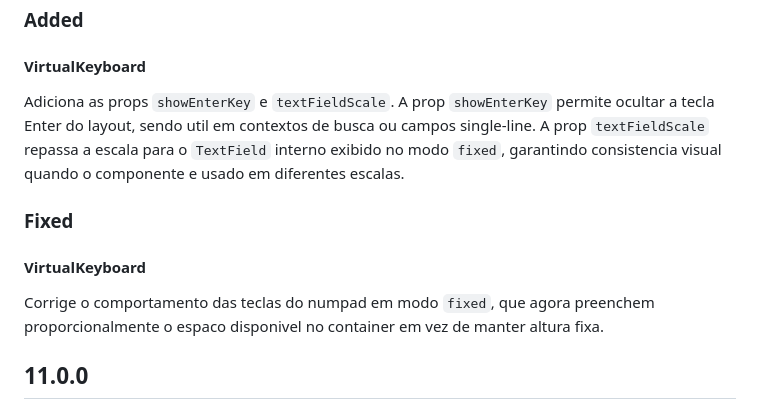
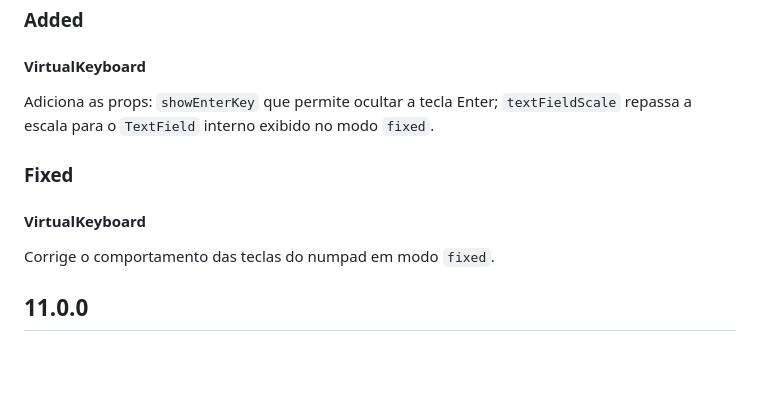
Before and after one commit to zanthustecnologia/Giro-Design-System, a Markdown page: packages/react/CHANGELOG.md, the part around the change. Drawn GitHub-style; blank space fills up the shorter version.

Commit message:
feat: add showEnterKey and textFieldScale props to VirtualKeyboard for improved layout control

```diff
--- a/packages/react/CHANGELOG.md
+++ b/packages/react/CHANGELOG.md
@@ -6,13 +6,15 @@
 
 #### VirtualKeyboard
 
-Adiciona as props `showEnterKey` e `textFieldScale`. A prop `showEnterKey` permite ocultar a tecla Enter do layout, sendo util em contextos de busca ou campos single-line. A prop `textFieldScale` repassa a escala para o `TextField` interno exibido no modo `fixed`, garantindo consistencia visual quando o componente e usado em diferentes escalas.
+Adiciona as props:
+`showEnterKey` que permite ocultar a tecla Enter;
+`textFieldScale` repassa a escala para o `TextField` interno exibido no modo `fixed`.
 
 ### Fixed
 
 #### VirtualKeyboard
 
-Corrige o comportamento das teclas do numpad em modo `fixed`, que agora preenchem proporcionalmente o espaco disponivel no container em vez de manter altura fixa.
+Corrige o comportamento das teclas do numpad em modo `fixed`.
 
 ## 11.0.0
 
```
